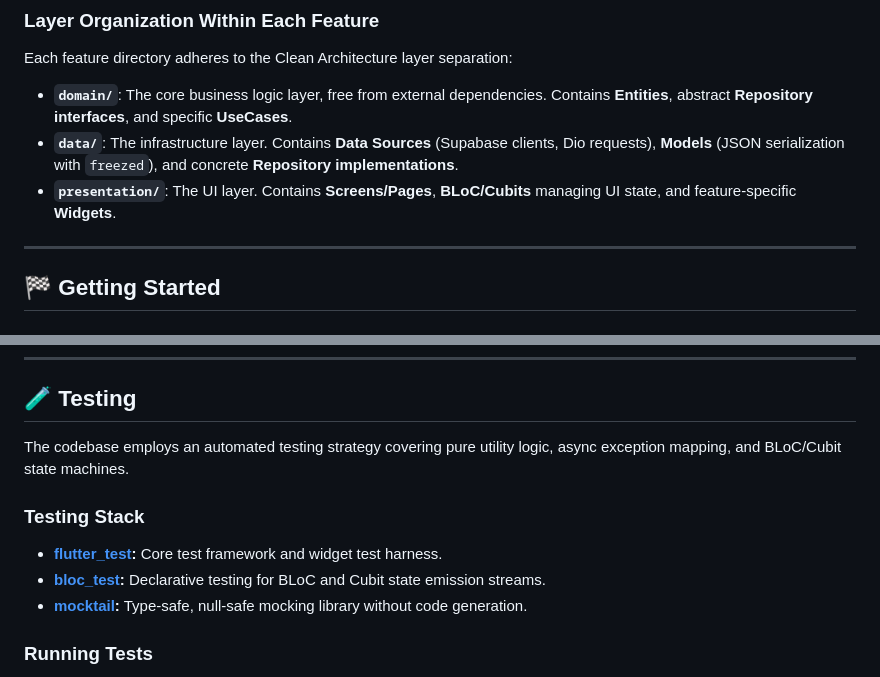
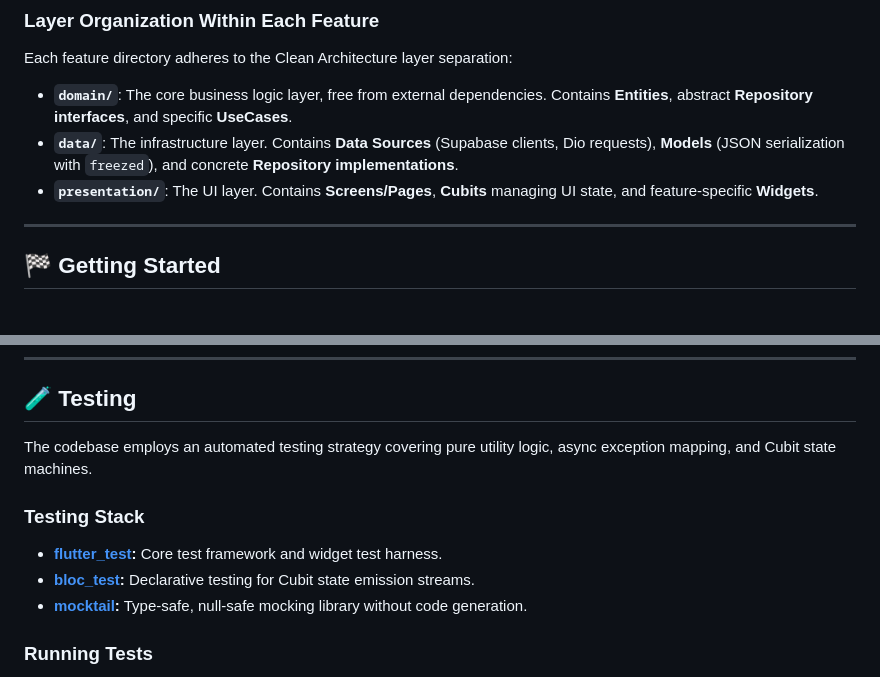
Before and after one commit to pratt778/collab_task_flutter, a Markdown page: README.md, 2 parts joined by grey strips. Rendered like a GitHub page.

```diff
--- a/README.md
+++ b/README.md
@@ -138,7 +138,7 @@ Each feature directory adheres to the Clean Architecture layer separation:
 
 - **`domain/`**: The core business logic layer, free from external dependencies. Contains **Entities**, abstract **Repository interfaces**, and specific **UseCases**.
 - **`data/`**: The infrastructure layer. Contains **Data Sources** (Supabase clients, Dio requests), **Models** (JSON serialization with `freezed`), and concrete **Repository implementations**.
-- **`presentation/`**: The UI layer. Contains **Screens/Pages**, **BLoC/Cubits** managing UI state, and feature-specific **Widgets**.
+- **`presentation/`**: The UI layer. Contains **Screens/Pages**, **Cubits** managing UI state, and feature-specific **Widgets**.
 
 ---
 
@@ -214,12 +214,12 @@ flutter run -d <device_id>
 
 ## 🧪 Testing
 
-The codebase employs an automated testing strategy covering pure utility logic, async exception mapping, and BLoC/Cubit state machines.
+The codebase employs an automated testing strategy covering pure utility logic, async exception mapping, and Cubit state machines.
 
 ### Testing Stack
 
 - **[flutter_test](https://api.flutter.dev/flutter/flutter_test/flutter_test-library.html):** Core test framework and widget test harness.
-- **[bloc_test](https://pub.dev/packages/bloc_test):** Declarative testing for BLoC and Cubit state emission streams.
+- **[bloc_test](https://pub.dev/packages/bloc_test):** Declarative testing for Cubit state emission streams.
 - **[mocktail](https://pub.dev/packages/mocktail):** Type-safe, null-safe mocking library without code generation.
 
 ### Running Tests
```
